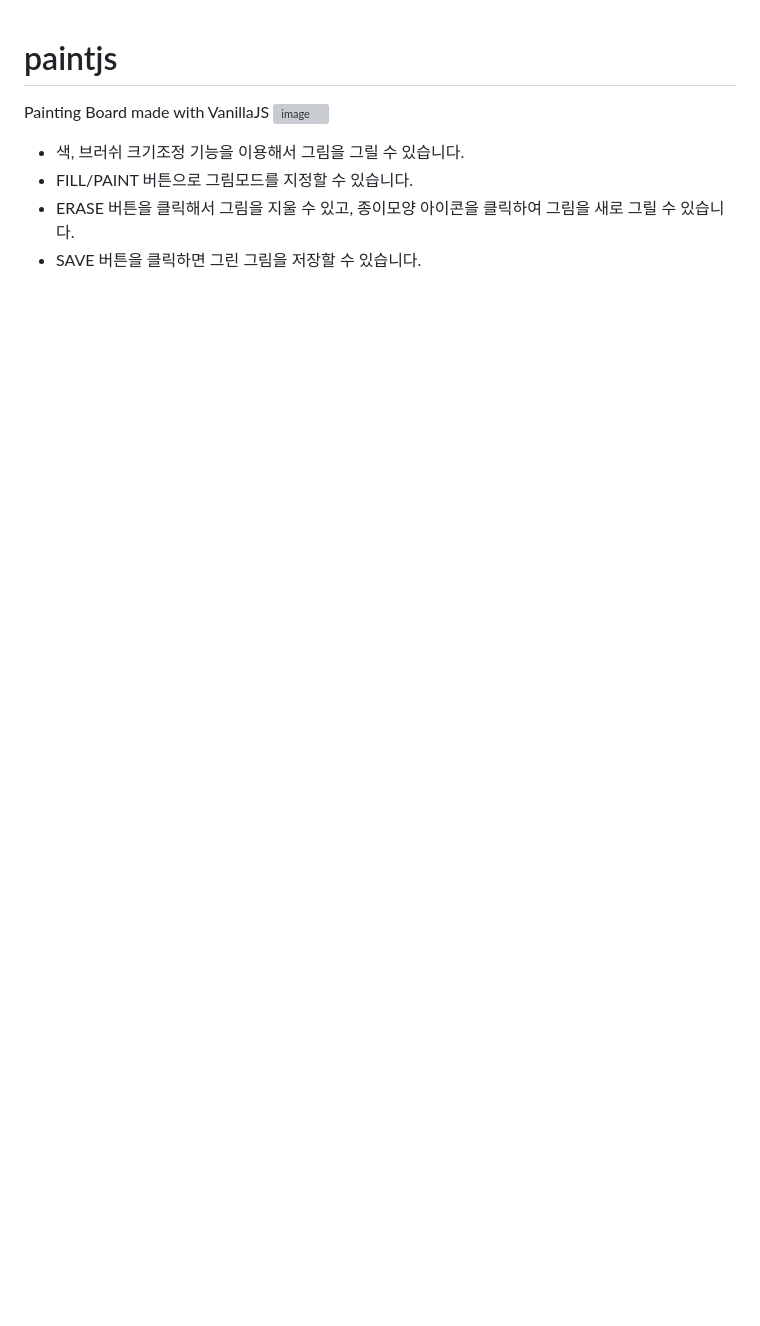
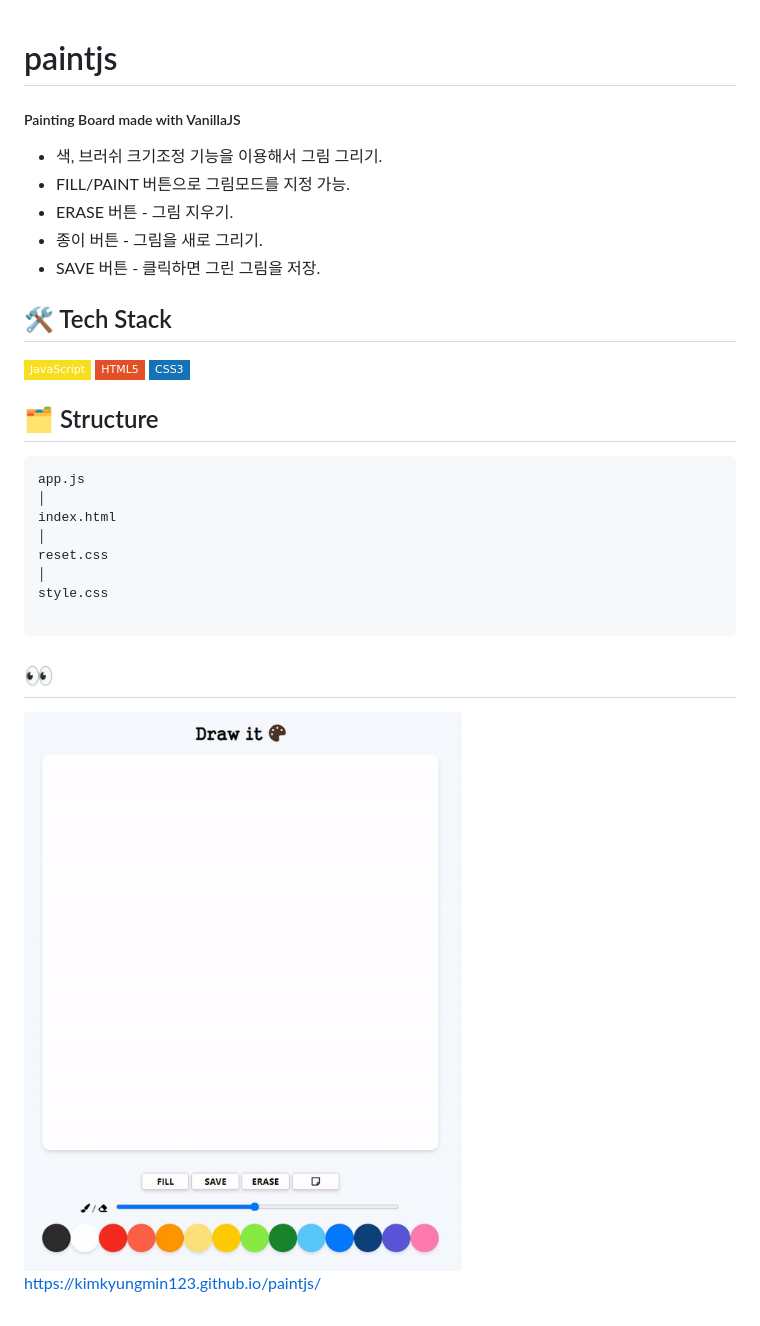
Before and after one commit to Kimkyungmin123/paintjs, a Markdown page: README.md, the part around the change. Rendered like a GitHub page; pictures changed too: img/paint.gif (added); badges without logos; blank space fills up the shorter version; grey boxes are pictures that could not be loaded.

Commit message:
README.md 수정

````diff
--- a/README.md
+++ b/README.md
@@ -1,7 +1,32 @@
 # paintjs
-Painting Board made with VanillaJS
-![image](https://user-images.githubusercontent.com/70140547/144272653-d592e84b-ec72-4a7a-b15a-f1fcc90db6d3.png)
-- 색, 브러쉬 크기조정 기능을 이용해서 그림을 그릴 수 있습니다.
-- FILL/PAINT 버튼으로 그림모드를 지정할 수 있습니다.
-- ERASE 버튼을 클릭해서 그림을 지울 수 있고, 종이모양 아이콘을 클릭하여 그림을 새로 그릴 수 있습니다.
-- SAVE 버튼을 클릭하면 그린 그림을 저장할 수 있습니다.
+
+##### Painting Board made with VanillaJS
+
+- 색, 브러쉬 크기조정 기능을 이용해서 그림 그리기.
+- FILL/PAINT 버튼으로 그림모드를 지정 가능.
+- ERASE 버튼 - 그림 지우기.
+- 종이 버튼 - 그림을 새로 그리기.
+- SAVE 버튼 - 클릭하면 그린 그림을 저장.
+
+## 🛠 Tech Stack
+
+<img src="https://img.shields.io/badge/JavaScript-F7DF1E?style=flat-square&logo=JavaScript&logoColor=white"/> <img src="https://img.shields.io/badge/HTML5-E34F26?style=flat-square&logo=HTML5&logoColor=white"/> <img src="https://img.shields.io/badge/CSS3-1572B6?style=flat-square&logo=CSS3&logoColor=white"/>
+
+## 🗂 Structure
+
+```bash
+app.js
+│
+index.html
+│
+reset.css
+│
+style.css
+
+```
+
+## 👀
+
+<img src="img/paint.gif">
+
+https://kimkyungmin123.github.io/paintjs/
````
